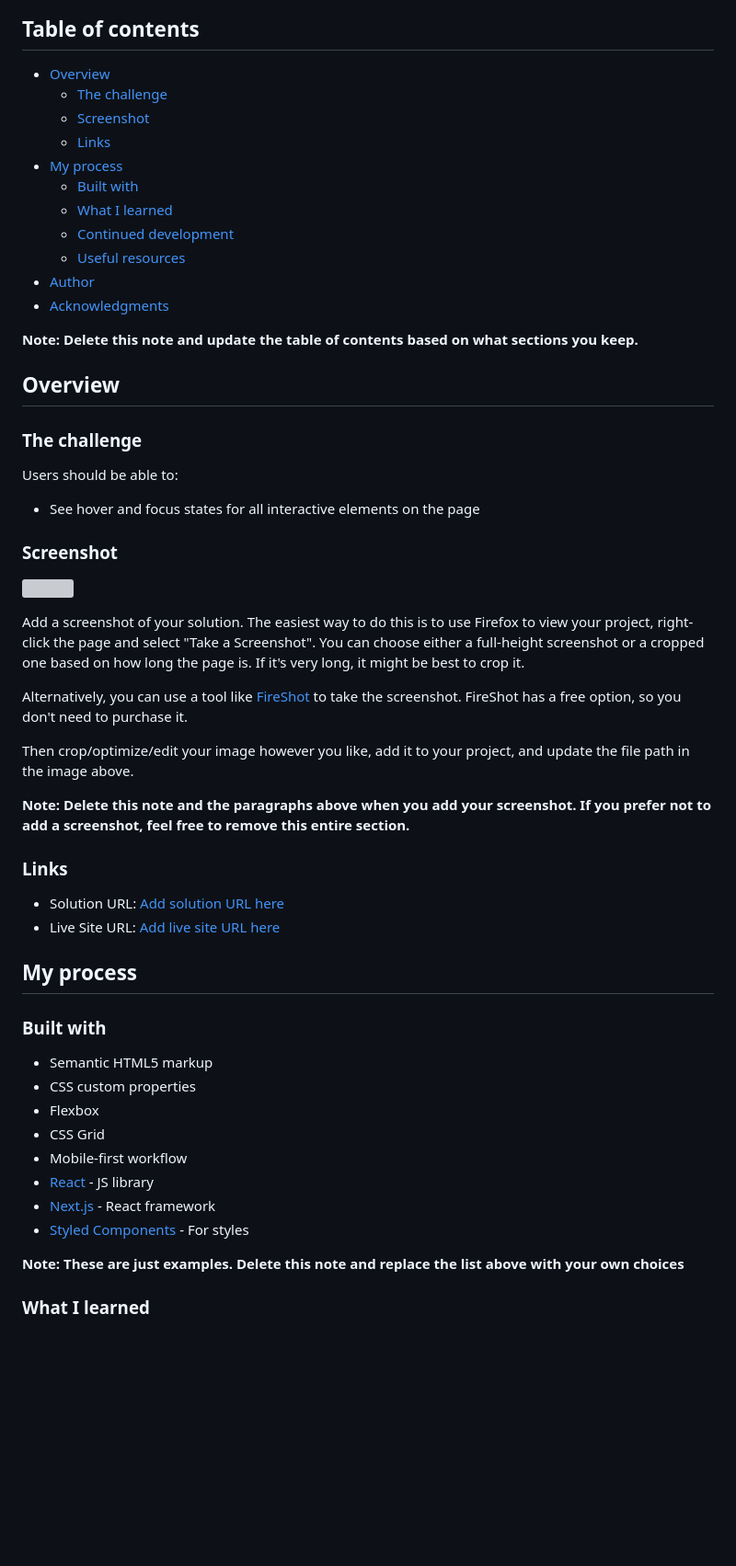
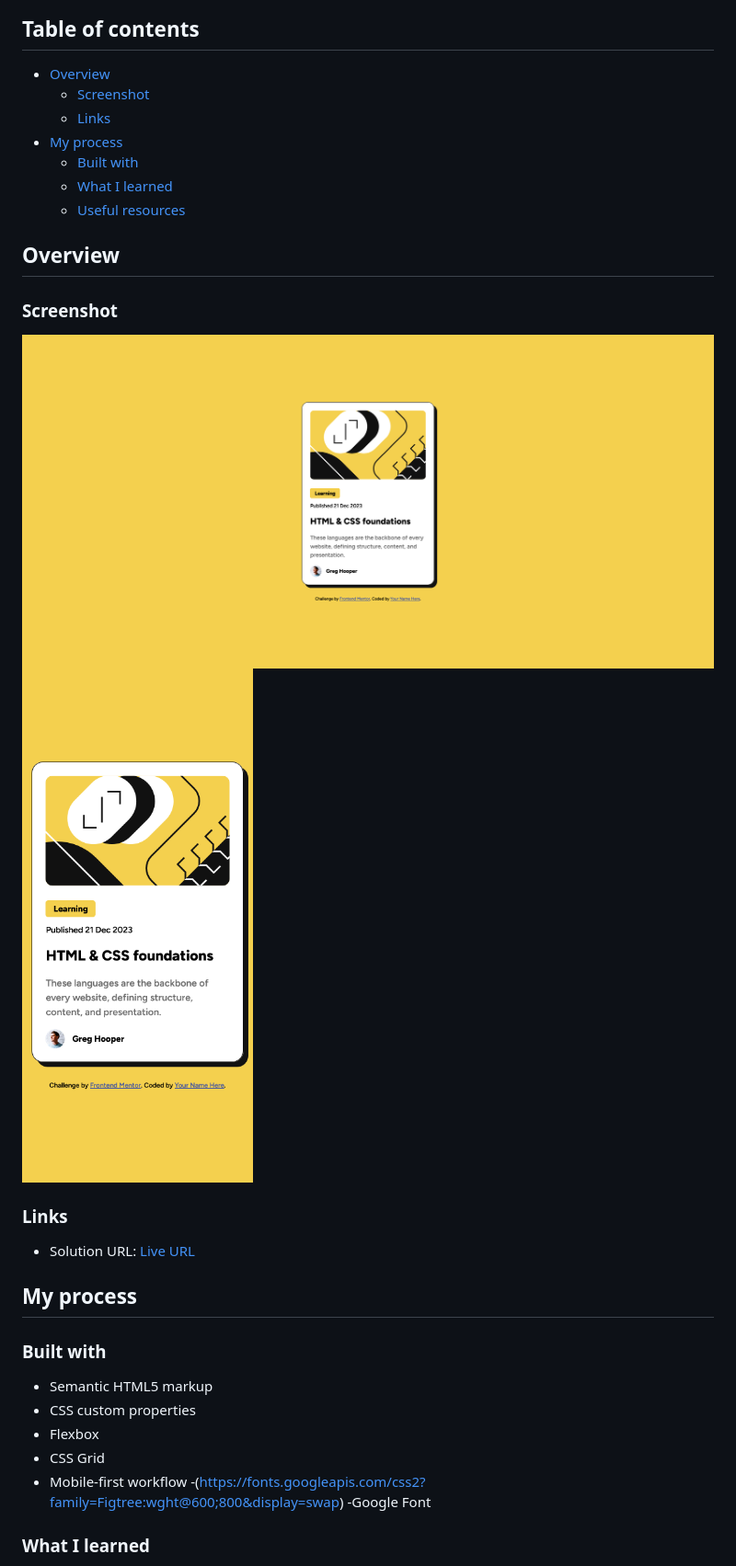
Before and after one commit to aliefardiansyah/blog-preview-card, a Markdown page: README-template.md, the part around the change printed below. Shown: that part at 92% size. GitHub-like rendering; pictures changed too: screenshot/Desktop - Frontend Mentor - Blog preview card.png (added), screenshot/Mobile - Frontend Mentor - Blog preview card.png (added); blank space fills up the shorter version; grey boxes are pictures that could not be loaded.

```diff
--- a/README-template.md
+++ b/README-template.md
@@ -5,43 +5,23 @@ This is a solution to the [Blog preview card challenge on Frontend Mentor](https
 ## Table of contents
 
 - [Overview](#overview)
-  - [The challenge](#the-challenge)
   - [Screenshot](#screenshot)
   - [Links](#links)
 - [My process](#my-process)
   - [Built with](#built-with)
   - [What I learned](#what-i-learned)
-  - [Continued development](#continued-development)
   - [Useful resources](#useful-resources)
-- [Author](#author)
-- [Acknowledgments](#acknowledgments)
-
-**Note: Delete this note and update the table of contents based on what sections you keep.**
 
 ## Overview
 
-### The challenge
-
-Users should be able to:
-
-- See hover and focus states for all interactive elements on the page
-
 ### Screenshot
 
-![](./screenshot.jpg)
-
-Add a screenshot of your solution. The easiest way to do this is to use Firefox to view your project, right-click the page and select "Take a Screenshot". You can choose either a full-height screenshot or a cropped one based on how long the page is. If it's very long, it might be best to crop it.
-
-Alternatively, you can use a tool like [FireShot](https://getfireshot.com/) to take the screenshot. FireShot has a free option, so you don't need to purchase it.
-
-Then crop/optimize/edit your image however you like, add it to your project, and update the file path in the image above.
-
-**Note: Delete this note and the paragraphs above when you add your screenshot. If you prefer not to add a screenshot, feel free to remove this entire section.**
+![](./screenshot/Desktop%20-%20Frontend%20Mentor%20-%20Blog%20preview%20card.png)
+![](./screenshot/Mobile%20-%20Frontend%20Mentor%20-%20Blog%20preview%20card.png)
 
 ### Links
 
-- Solution URL: [Add solution URL here](https://your-solution-url.com)
-- Live Site URL: [Add live site URL here](https://your-live-site-url.com)
+- Solution URL: [Live URL](https://aliefardiansyah.github.io/front-mentor-qr-code-component-main/)
 
 ## My process
 
@@ -52,11 +32,7 @@ Then crop/optimize/edit your image however you like, add it to your project, and
 - Flexbox
 - CSS Grid
 - Mobile-first workflow
-- [React](https://reactjs.org/) - JS library
-- [Next.js](https://nextjs.org/) - React framework
-- [Styled Components](https://styled-components.com/) - For styles
-
-**Note: These are just examples. Delete this note and replace the list above with your own choices**
+  -(https://fonts.googleapis.com/css2?family=Figtree:wght@600;800&display=swap) -Google Font
 
 ### What I learned
 
```
Also changed, not shown: other parts of README-template.md (+3 -45 lines), README.md (deleted, +0 -93 lines), 1 other file.
